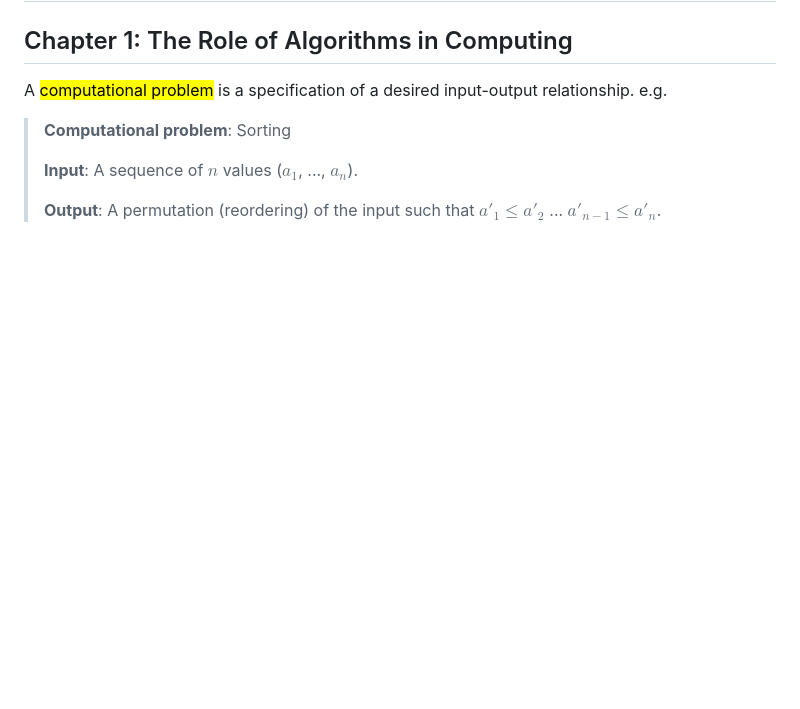
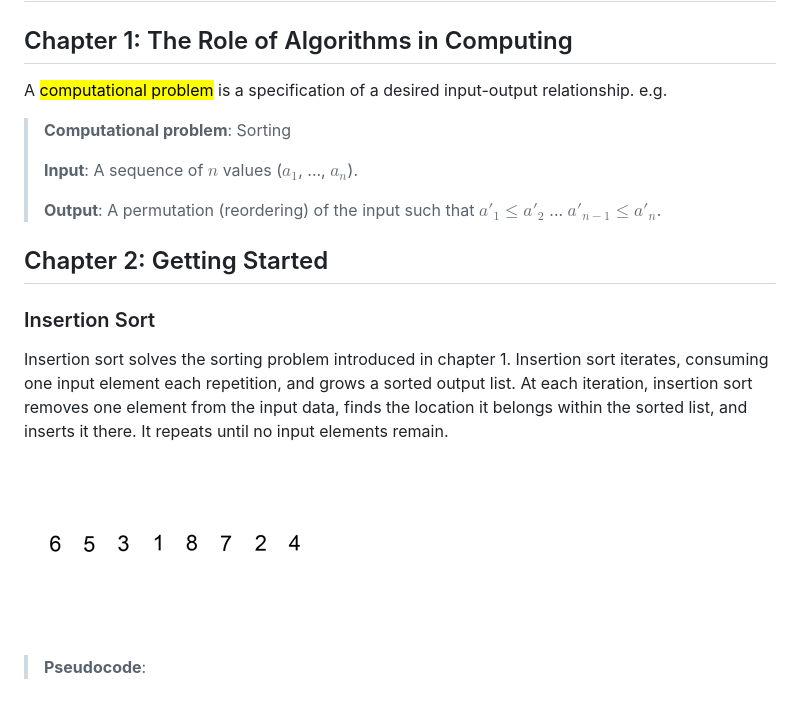
Before and after one commit to Elvis10ten/notes, a Markdown page: src/2025-1a-intro-algorithm.md, the part around the change. GitHub-like rendering; pictures changed too: docs/assets/introduction-to-algorithms-images/insertion_sort.gif (added); blank space fills up the shorter version.

```diff
--- a/src/2025-1a-intro-algorithm.md
+++ b/src/2025-1a-intro-algorithm.md
@@ -9,3 +9,17 @@ A <mark>computational problem</mark> is a specification of a desired input-outpu
 > **Input**: A sequence of $n$ values ($a_1$, ..., $a_n$).
 >
 > **Output**: A permutation (reordering) of the input such that $a'_1 \leq a'_2$ ... $a'_{n-1} \leq a'_n$.
+
+
+## Chapter 2: Getting Started
+
+### Insertion Sort
+Insertion sort solves the sorting problem introduced in chapter 1.
+Insertion sort iterates, consuming one input element each repetition, and grows a sorted output list.
+At each iteration, insertion sort removes one element from the input data, finds the location it belongs within the sorted list, and inserts it there.
+It repeats until no input elements remain.
+
+![Insertion Sort](/docs/assets/introduction-to-algorithms-images/insertion_sort.gif)
+
+> **Pseudocode**:
+>
```
Also changed, not shown: src/2025-1-nand-to-tetris.md (+91 -0 lines), src/2025-1b-intro-linear-algebra.md (added, +17 -0 lines), src/2025-1c-designing-data-intensive-applications.md (added, +12 -0 lines), docs/assets/nand-images/hack_cpu_arch.png (added), 1 other file.
